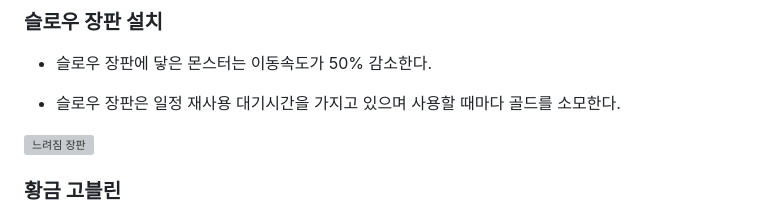
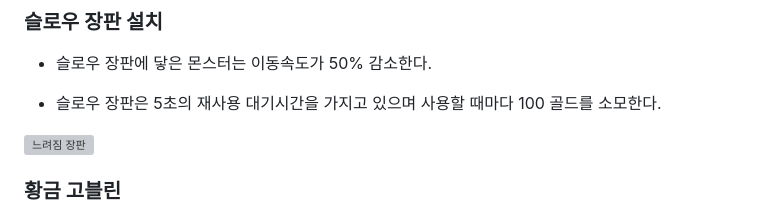
Before and after one commit to shd1495/random-tower-defence, a Markdown page: README.md, the part around the change. GitHub-like rendering; grey boxes are pictures that could not be loaded.

Commit message:
(jyp) docs: "README 수정"

```diff
--- a/README.md
+++ b/README.md
@@ -137,7 +137,7 @@
 
 - 슬로우 장판에 닿은 몬스터는 이동속도가 50% 감소한다.
 
-- 슬로우 장판은 일정 재사용 대기시간을 가지고 있으며 사용할 때마다 골드를 소모한다.
+- 슬로우 장판은 5초의 재사용 대기시간을 가지고 있으며 사용할 때마다 100 골드를 소모한다.
 
 ![느려짐 장판](https://github.com/user-attachments/assets/0d96e9a0-315c-42c6-9f1c-4b1e39da9fd9)
 
```
